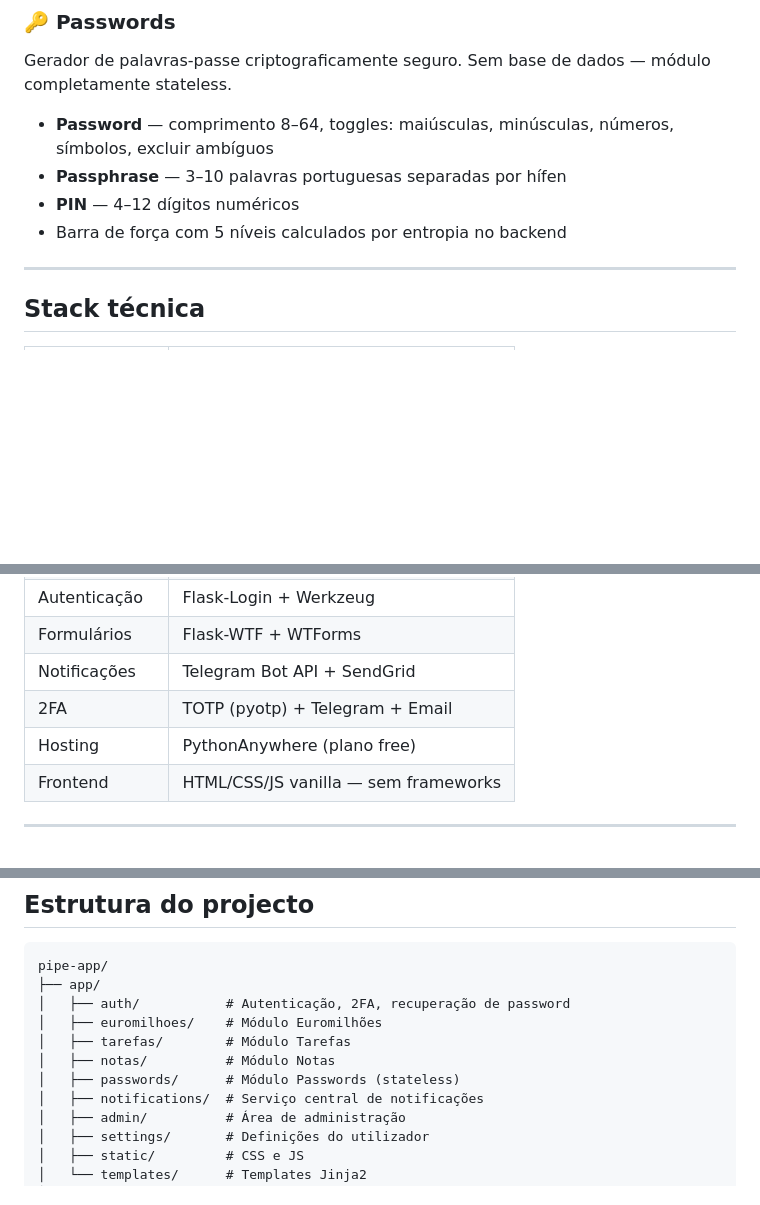
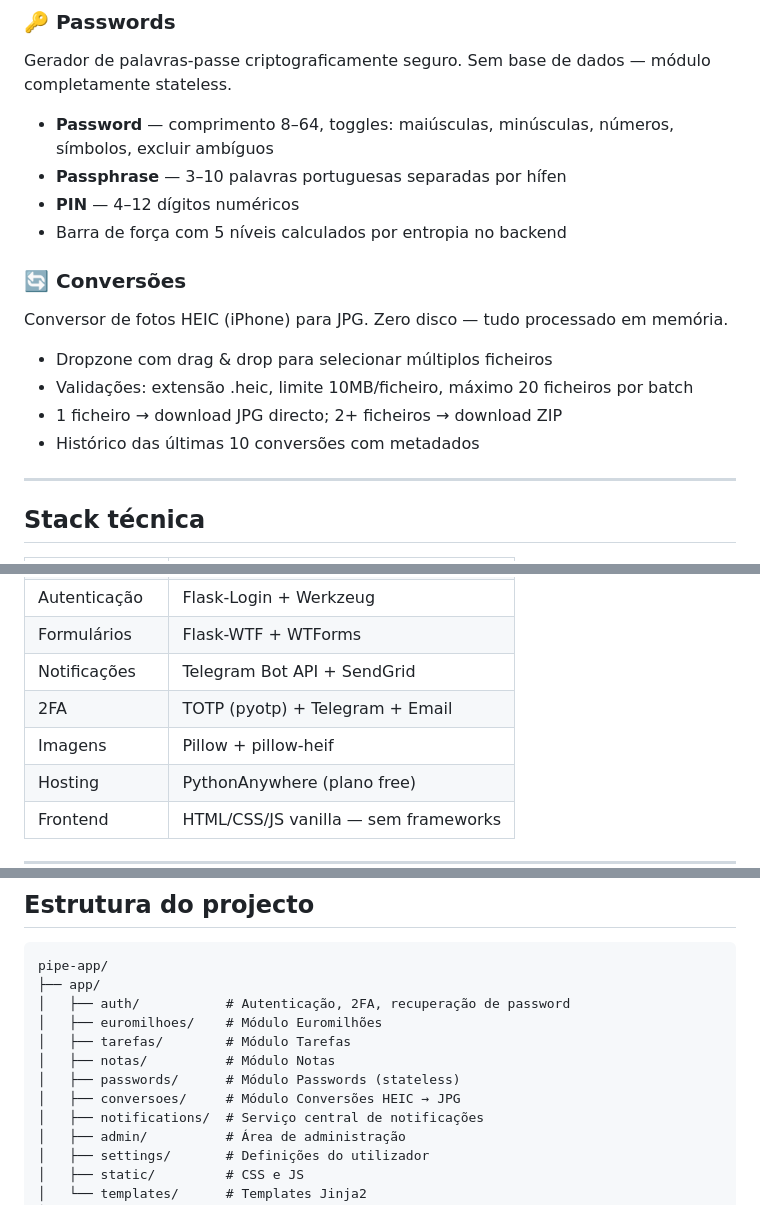
Before and after one commit to felipejn/pipe-app, a Markdown page: README.md, 3 parts joined by grey strips. Rendered like a GitHub page; blank space fills up the shorter version.

Commit message:
docs: atualizar estado_atual.md e readme.md

```diff
--- a/README.md
+++ b/README.md
@@ -39,6 +39,13 @@ Gerador de palavras-passe criptograficamente seguro. Sem base de dados — módu
 - **PIN** — 4–12 dígitos numéricos
 - Barra de força com 5 níveis calculados por entropia no backend
 
+### 🔄 Conversões
+Conversor de fotos HEIC (iPhone) para JPG. Zero disco — tudo processado em memória.
+- Dropzone com drag & drop para selecionar múltiplos ficheiros
+- Validações: extensão .heic, limite 10MB/ficheiro, máximo 20 ficheiros por batch
+- 1 ficheiro → download JPG directo; 2+ ficheiros → download ZIP
+- Histórico das últimas 10 conversões com metadados
+
 ---
 
 ## Stack técnica
@@ -51,6 +58,7 @@ Gerador de palavras-passe criptograficamente seguro. Sem base de dados — módu
 | Formulários | Flask-WTF + WTForms |
 | Notificações | Telegram Bot API + SendGrid |
 | 2FA | TOTP (pyotp) + Telegram + Email |
+| Imagens | Pillow + pillow-heif |
 | Hosting | PythonAnywhere (plano free) |
 | Frontend | HTML/CSS/JS vanilla — sem frameworks |
 
@@ -129,6 +137,7 @@ pipe-app/
 │   ├── tarefas/        # Módulo Tarefas
 │   ├── notas/          # Módulo Notas
 │   ├── passwords/      # Módulo Passwords (stateless)
+│   ├── conversoes/     # Módulo Conversões HEIC → JPG
 │   ├── notifications/  # Serviço central de notificações
 │   ├── admin/          # Área de administração
 │   ├── settings/       # Definições do utilizador
```
Also changed, not shown: Estado_Atual.md (+39 -9 lines).
